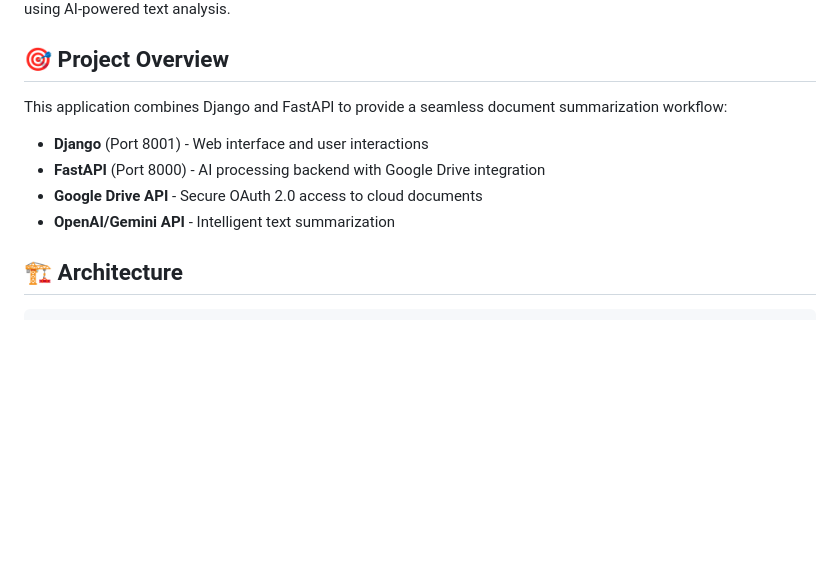
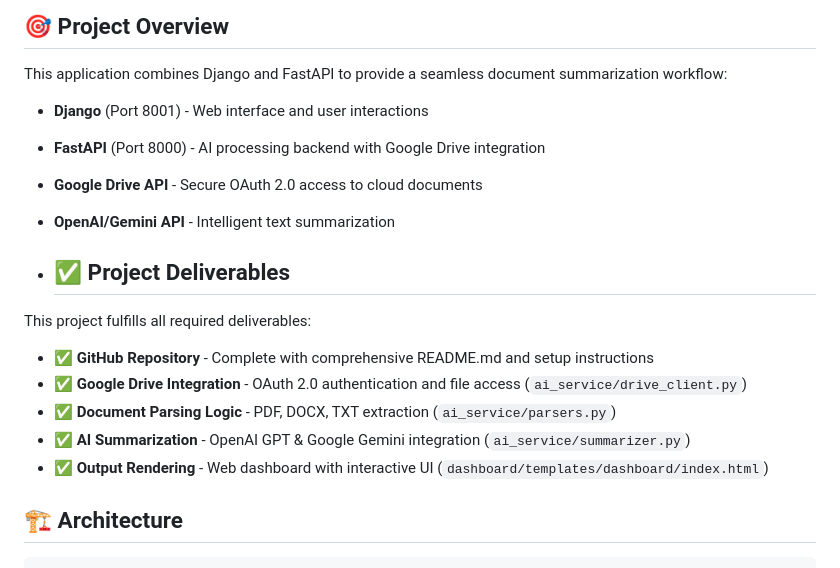
Before and after one commit to iampawan19/Google_drive_ai_summarizer, a Markdown page: README.md, the part around the change. Drawn GitHub-style; blank space fills up the shorter version.

Commit message:
Update README with project deliverables
Added project deliverables section with details.

```diff
--- a/README.md
+++ b/README.md
@@ -10,6 +10,17 @@ This application combines Django and FastAPI to provide a seamless document summ
 - **FastAPI** (Port 8000) - AI processing backend with Google Drive integration
 - **Google Drive API** - Secure OAuth 2.0 access to cloud documents
 - **OpenAI/Gemini API** - Intelligent text summarization
+
+- ## ✅ Project Deliverables
+
+This project fulfills all required deliverables:
+
+- ✅ **GitHub Repository** - Complete with comprehensive README.md and setup instructions
+- ✅ **Google Drive Integration** - OAuth 2.0 authentication and file access (`ai_service/drive_client.py`)
+- ✅ **Document Parsing Logic** - PDF, DOCX, TXT extraction (`ai_service/parsers.py`)
+- ✅ **AI Summarization** - OpenAI GPT & Google Gemini integration (`ai_service/summarizer.py`)
+- ✅ **Output Rendering** - Web dashboard with interactive UI (`dashboard/templates/dashboard/index.html`)
+
 
 ## 🏗️ Architecture
 
```
